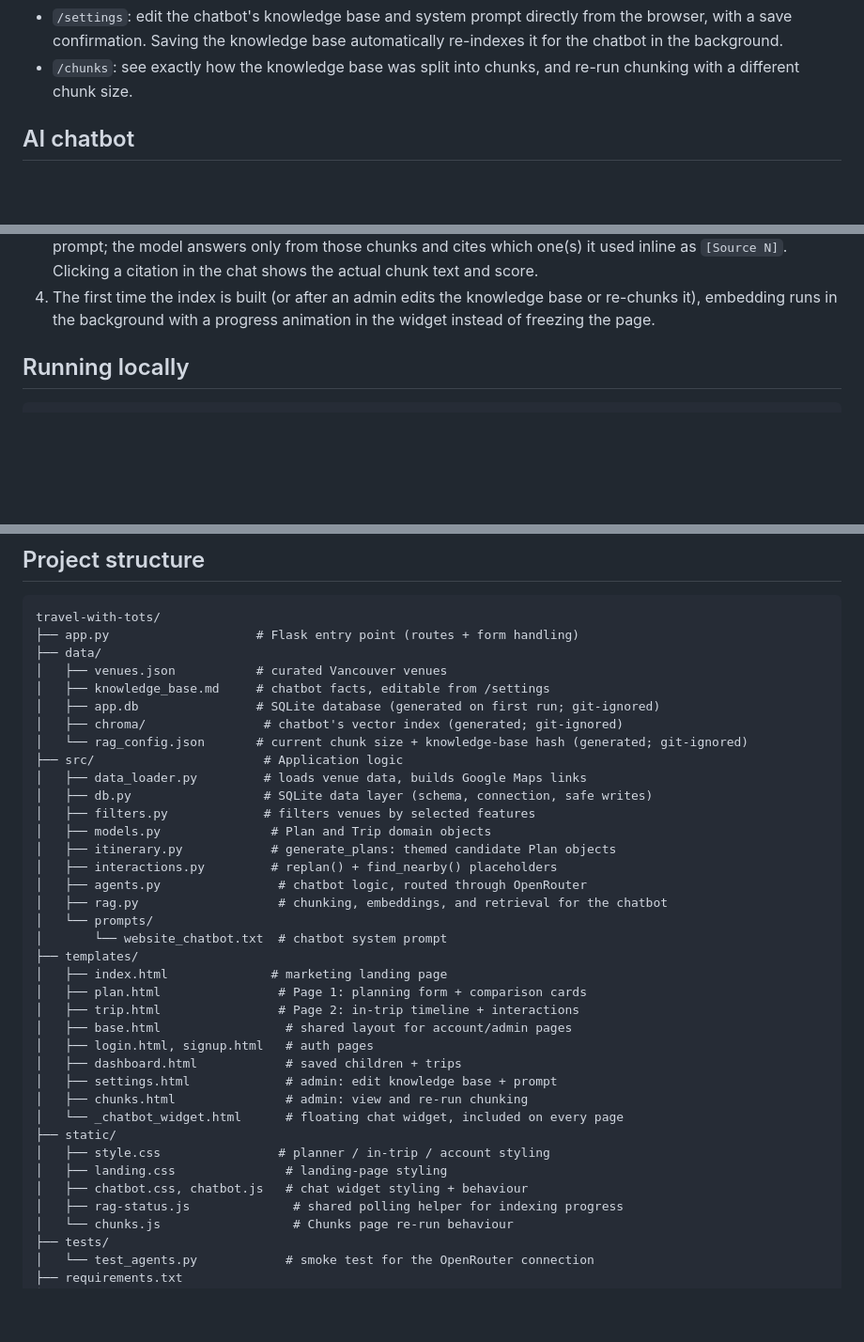
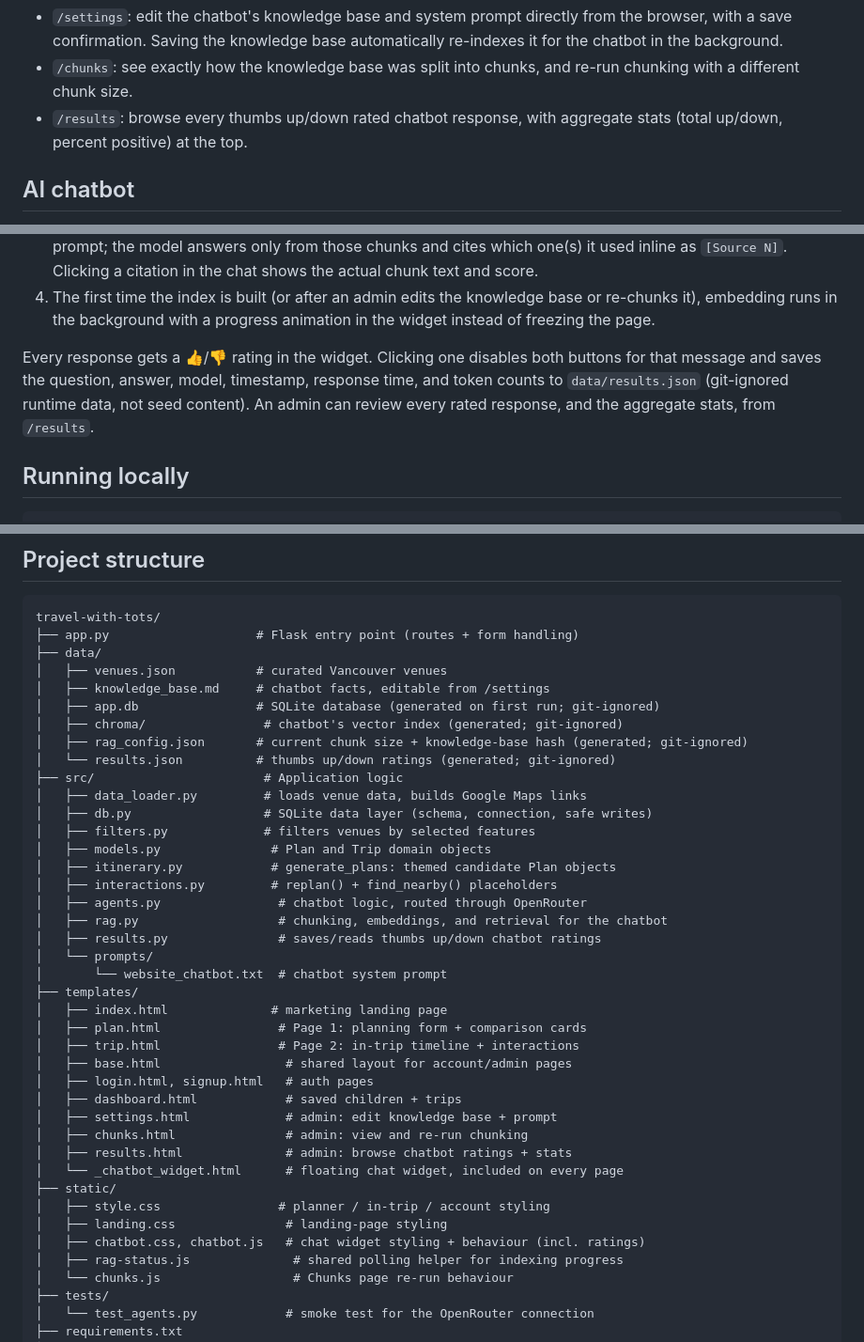
Before and after one commit to yingyulam/travel-with-tots, a Markdown page: README.md, 3 parts joined by grey strips. Shown at 94% size. Rendered like a GitHub page; blank space fills up the shorter version.

Commit message:
Document the chatbot rating feature in README
Add the ratings flow, /feedback and /results routes, and the new
src/results.py and templates/results.html files, none of which were
reflected in the README when the feature shipped.

```diff
--- a/README.md
+++ b/README.md
@@ -79,6 +79,8 @@ pages, linked in the header nav only when logged in as an admin:
   automatically re-indexes it for the chatbot in the background.
 - `/chunks`: see exactly how the knowledge base was split into chunks, and
   re-run chunking with a different chunk size.
+- `/results`: browse every thumbs up/down rated chatbot response, with
+  aggregate stats (total up/down, percent positive) at the top.
 
 ## AI chatbot
 
@@ -103,6 +105,12 @@ model's own guesses:
 4. The first time the index is built (or after an admin edits the knowledge
    base or re-chunks it), embedding runs in the background with a progress
    animation in the widget instead of freezing the page.
+
+Every response gets a 👍/👎 rating in the widget. Clicking one disables both
+buttons for that message and saves the question, answer, model, timestamp,
+response time, and token counts to `data/results.json` (git-ignored runtime
+data, not seed content). An admin can review every rated response, and the
+aggregate stats, from `/results`.
 
 ## Running locally
 
@@ -138,7 +146,8 @@ travel-with-tots/
 │   ├── knowledge_base.md     # chatbot facts, editable from /settings
 │   ├── app.db                # SQLite database (generated on first run; git-ignored)
 │   ├── chroma/                # chatbot's vector index (generated; git-ignored)
-│   └── rag_config.json       # current chunk size + knowledge-base hash (generated; git-ignored)
+│   ├── rag_config.json       # current chunk size + knowledge-base hash (generated; git-ignored)
+│   └── results.json          # thumbs up/down ratings (generated; git-ignored)
 ├── src/                       # Application logic
 │   ├── data_loader.py         # loads venue data, builds Google Maps links
 │   ├── db.py                  # SQLite data layer (schema, connection, safe writes)
@@ -148,6 +157,7 @@ travel-with-tots/
 │   ├── interactions.py         # replan() + find_nearby() placeholders
 │   ├── agents.py                # chatbot logic, routed through OpenRouter
 │   ├── rag.py                   # chunking, embeddings, and retrieval for the chatbot
+│   ├── results.py               # saves/reads thumbs up/down chatbot ratings
 │   └── prompts/
 │       └── website_chatbot.txt  # chatbot system prompt
 ├── templates/
@@ -159,11 +169,12 @@ travel-with-tots/
 │   ├── dashboard.html            # saved children + trips
 │   ├── settings.html             # admin: edit knowledge base + prompt
 │   ├── chunks.html               # admin: view and re-run chunking
+│   ├── results.html              # admin: browse chatbot ratings + stats
 │   └── _chatbot_widget.html      # floating chat widget, included on every page
 ├── static/
 │   ├── style.css                # planner / in-trip / account styling
 │   ├── landing.css               # landing-page styling
-│   ├── chatbot.css, chatbot.js   # chat widget styling + behaviour
+│   ├── chatbot.css, chatbot.js   # chat widget styling + behaviour (incl. ratings)
 │   ├── rag-status.js              # shared polling helper for indexing progress
 │   └── chunks.js                  # Chunks page re-run behaviour
 ├── tests/
```
Also changed, not shown: other parts of README.md (+2 -0 lines).
